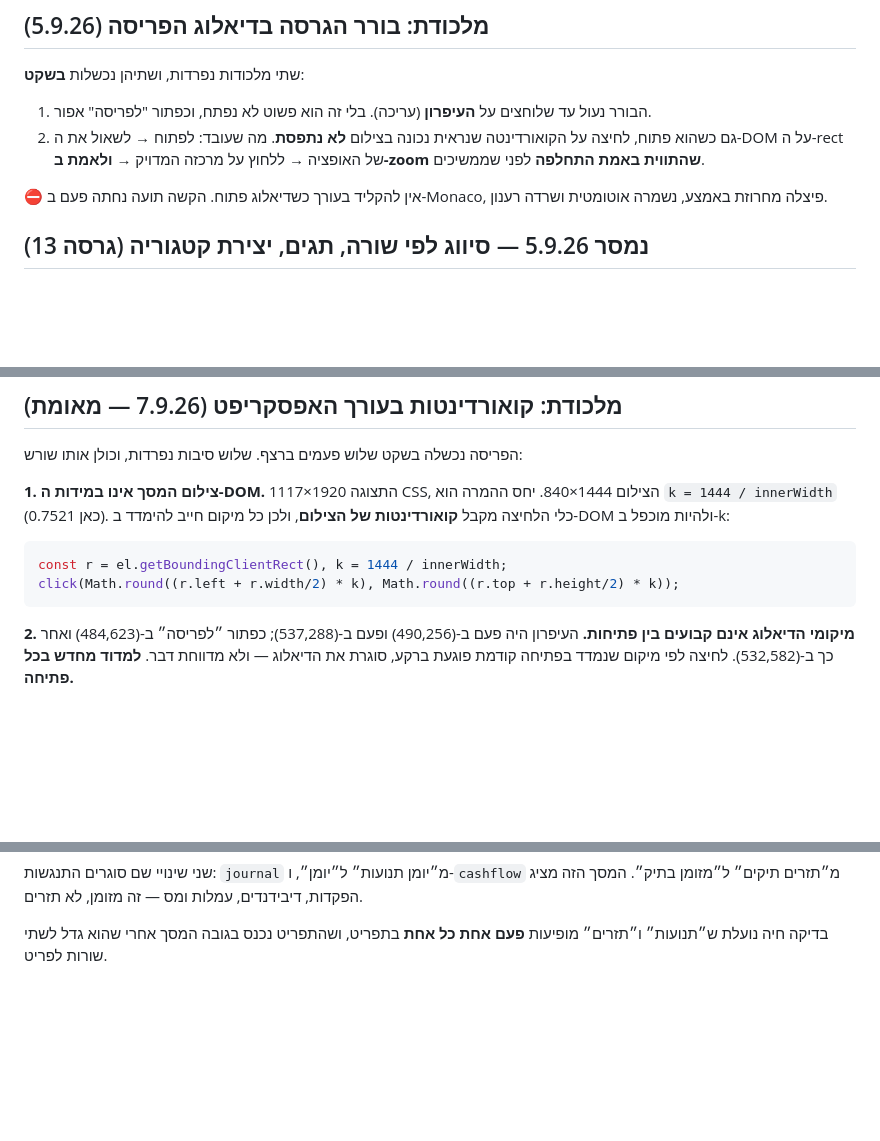
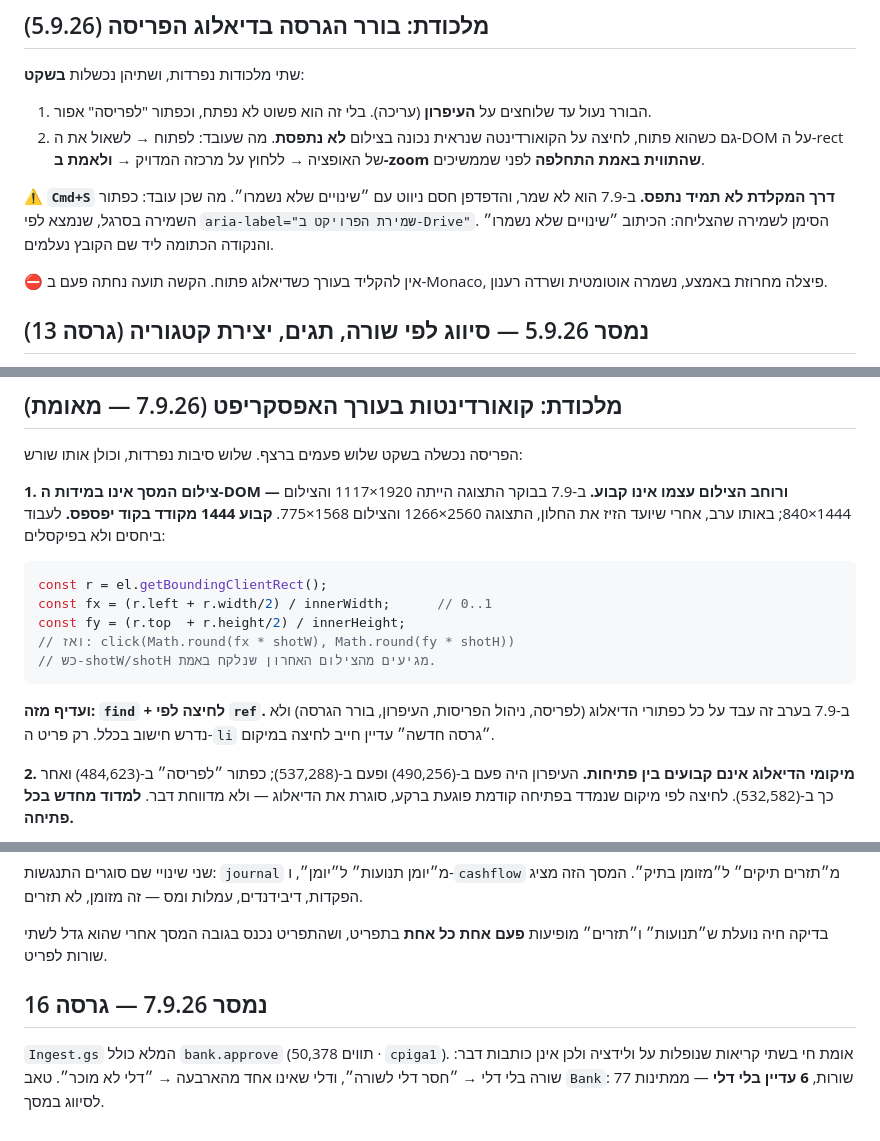
Before and after one commit to Yoadgo/FinanceAPP, a Markdown page: CLAUDE.md, 3 parts joined by grey strips. GitHub-like rendering; blank space fills up the shorter version.

````diff
--- a/CLAUDE.md
+++ b/CLAUDE.md
@@ -155,6 +155,11 @@
    מה שעובד: לפתוח → לשאול את ה-DOM על ה-rect של האופציה → ללחוץ על מרכזה
    המדויק → **ולאמת ב-zoom שהתווית באמת התחלפה** לפני שממשיכים.
 
+**⚠️ `Cmd+S` דרך המקלדת לא תמיד נתפס.** ב-7.9 הוא לא שמר, והדפדפן חסם
+ניווט עם ״שינויים שלא נשמרו״. מה שכן עובד: כפתור השמירה בסרגל, שנמצא
+לפי `aria-label="שמירת הפרויקט ב-Drive"`. הסימן לשמירה שהצליחה: הכיתוב
+״שינויים שלא נשמרו״ והנקודה הכתומה ליד שם הקובץ נעלמים.
+
 ⛔ אין להקליד בעורך כשדיאלוג פתוח. הקשה תועה נחתה פעם ב-Monaco, פיצלה
 מחרוזת באמצע, נשמרה אוטומטית ושרדה רענון.
 
@@ -310,15 +315,22 @@
 
 הפריסה נכשלה בשקט שלוש פעמים ברצף. שלוש סיבות נפרדות, וכולן אותו שורש:
 
-**1. צילום המסך אינו במידות ה-DOM.** התצוגה 1920×1117 CSS, הצילום
-1444×840. יחס ההמרה הוא `k = 1444 / innerWidth` (כאן 0.7521). כלי
-הלחיצה מקבל **קואורדינטות של הצילום**, ולכן כל מיקום חייב להימדד
-ב-DOM ולהיות מוכפל ב-k:
+**1. צילום המסך אינו במידות ה-DOM — ורוחב הצילום עצמו אינו קבוע.**
+ב-7.9 בבוקר התצוגה הייתה 1920×1117 והצילום 1444×840; באותו ערב, אחרי
+שיועד הזיז את החלון, התצוגה 2560×1266 והצילום 1568×775. **קבוע 1444
+מקודד בקוד יפספס.** לעבוד ביחסים ולא בפיקסלים:
 
 ```js
-const r = el.getBoundingClientRect(), k = 1444 / innerWidth;
-click(Math.round((r.left + r.width/2) * k), Math.round((r.top + r.height/2) * k));
+const r = el.getBoundingClientRect();
+const fx = (r.left + r.width/2) / innerWidth;      // 0..1
+const fy = (r.top  + r.height/2) / innerHeight;
+// ואז: click(Math.round(fx * shotW), Math.round(fy * shotH))
+// כש-shotW/shotH מגיעים מהצילום האחרון שנלקח באמת.
 ```
+
+**ועדיף מזה: `find` + לחיצה לפי `ref`.** ב-7.9 בערב זה עבד על כל
+כפתורי הדיאלוג (לפריסה, ניהול הפריסות, העיפרון, בורר הגרסה) ולא נדרש
+חישוב בכלל. רק פריט ה-`li` ״גרסה חדשה״ עדיין חייב לחיצה במיקום.
 
 **2. מיקומי הדיאלוג אינם קבועים בין פתיחות.** העיפרון היה פעם ב-(490,256)
 ופעם ב-(537,288); כפתור ״לפריסה״ ב-(484,623) ואחר כך ב-(532,582). לחיצה
@@ -567,3 +579,10 @@ for i, row in enumerate(ws.iter_rows(), 1):
 
 בדיקה חיה נועלת ש״תנועות״ ו״תזרים״ מופיעות **פעם אחת כל אחת** בתפריט,
 ושהתפריט נכנס בגובה המסך אחרי שהוא גדל לשתי שורות לפריט.
+
+## נמסר 7.9.26 — גרסה 16
+
+`Ingest.gs` המלא כולל `bank.approve` (50,378 תווים · `cpiga1`).
+אומת חי בשתי קריאות שנופלות על ולידציה ולכן אינן כותבות דבר:
+שורה בלי דלי → ״חסר דלי לשורה״, ודלי שאינו אחד מהארבעה → ״דלי לא מוכר״.
+טאב `Bank`: 77 שורות, **6 עדיין בלי דלי** — ממתינות לסיווג במסך.
````
